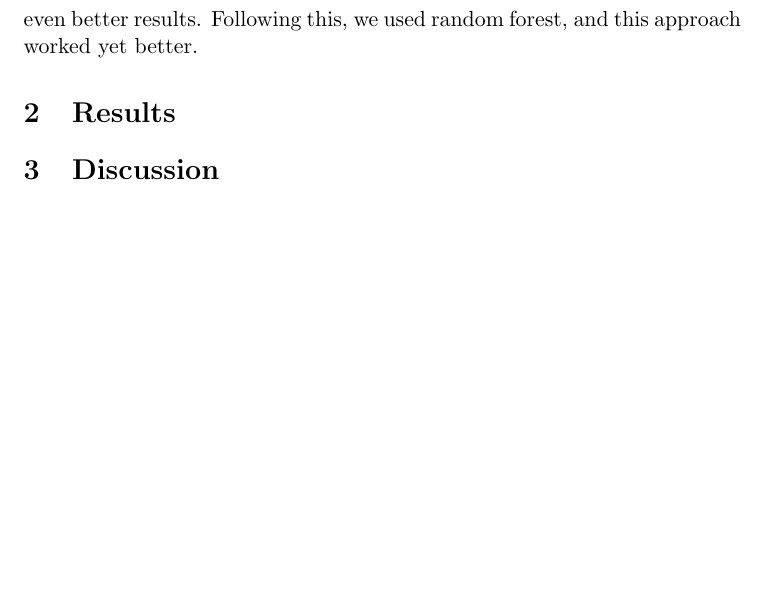
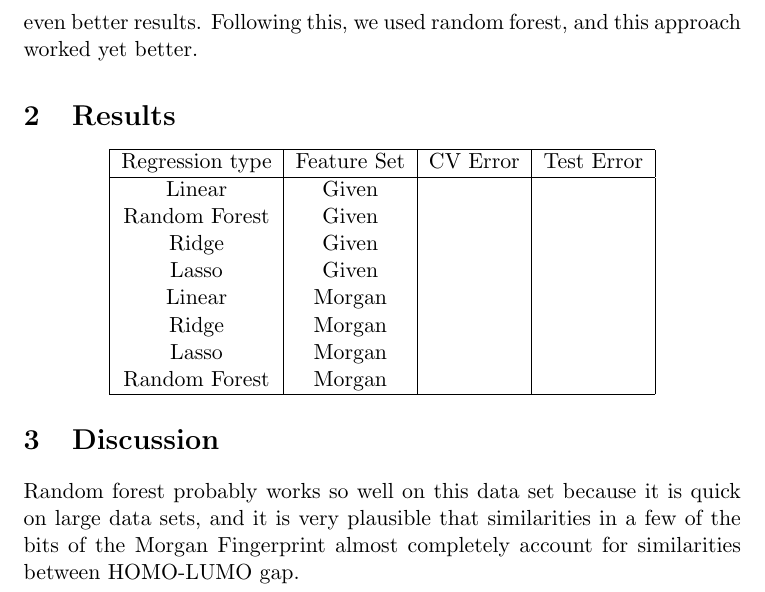
Before and after one commit to jakim929/refactored-potato, a LaTeX document (practical1_writeup.tex): part of page 2 of 2, cut so that both start at the same text, the shorter picture padded with empty space. Compiled offline with pdfLaTeX.

Commit message:
added table in results

```diff
--- a/practical1_writeup.tex
+++ b/practical1_writeup.tex
@@ -23,8 +23,25 @@ Because we were not making headway along this vein, we then surmised that perhap
 
 \section{Results}
 
+\begin{center}
+\begin{tabular}{|c|c|c|c|}
+\hline
+Regression type & Feature Set & CV Error & Test Error\\
+\hline
+Linear &Given &&\\
+Random Forest & Given&&\\
+Ridge & Given&&\\
+Lasso &Given&&\\
+Linear&Morgan&&\\
+Ridge&Morgan&&\\
+Lasso&Morgan&&\\
+Random Forest&Morgan&&\\
+\hline
+\end{tabular}
+\end{center}
 
 \section{Discussion}
+Random forest probably works so well on this data set because it is quick on large data sets, and it is very plausible that similarities in a few of the bits of the Morgan Fingerprint almost completely account for similarities between HOMO-LUMO gap.
 
 
 \end{document}
```
